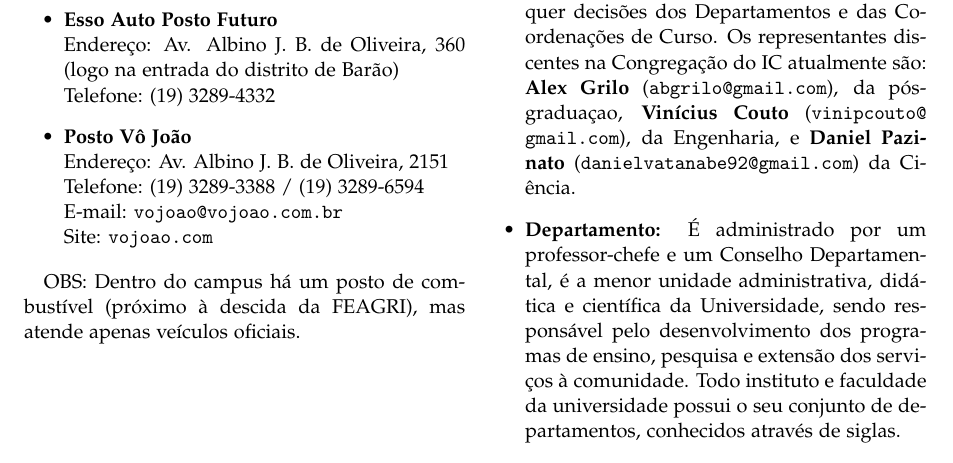
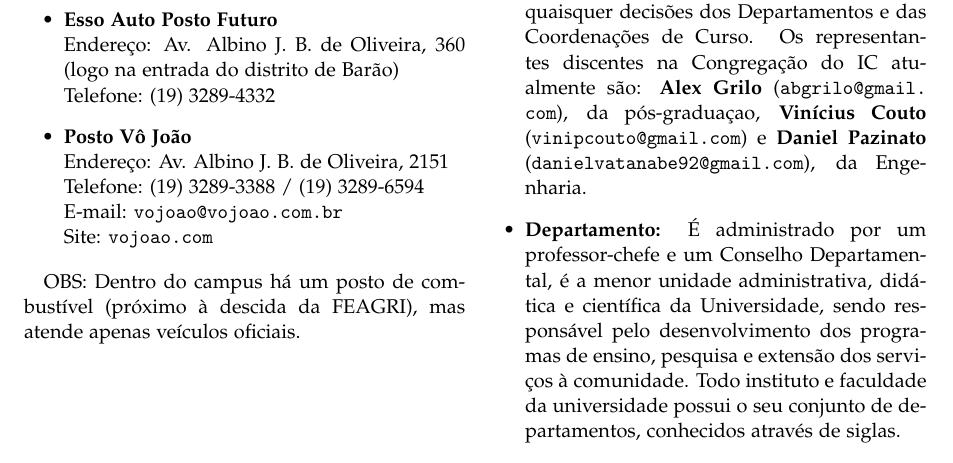
Before and after one commit to cacounicamp/Manual-do-Bixo, a LaTeX document (manual_do_bixo.tex, which reads misc.tex): part of page 31 of 60, cut so that both start at the same text. Compiled offline with pdfLaTeX.

Commit message:
corrigindo informações dos representantes

```diff
--- a/misc.tex
+++ b/misc.tex
@@ -381,8 +381,9 @@ e outros termos muito usados dentro da Unicamp. Aí vão eles:
     Cabe recurso à Congregação da Unidade de Ensino de quaisquer decisões dos
     Departamentos e das Coordenações de Curso. Os representantes discentes na
     Congregação do IC atualmente são: \textbf{Alex Grilo} (\email{abgrilo@gmail.com}), da
-    pós-graduaçao, \textbf{Vinícius Couto} (\email{vinipcouto@gmail.com}), da Engenharia,
-    e \textbf{Daniel Pazinato} (\email{danielvatanabe92@gmail.com}) da Ciência.
+    pós-graduaçao, \textbf{Vinícius Couto} (\email{vinipcouto@gmail.com}) e
+    \textbf{Daniel Pazinato} (\email{danielvatanabe92@gmail.com}), da
+    Engenharia.
 
     \item  \textbf{Departamento:} É administrado por um professor-chefe e um
     Conselho Departamental, é a menor unidade administrativa, didática
```
Also changed, not shown: misc.tex (2 more changed lines).
